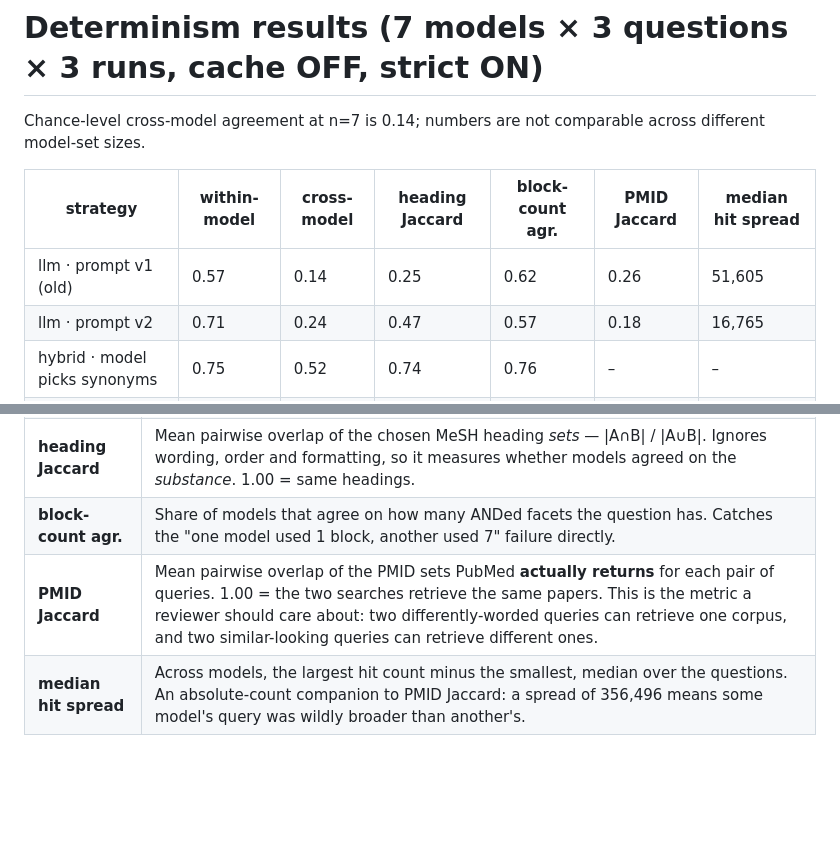
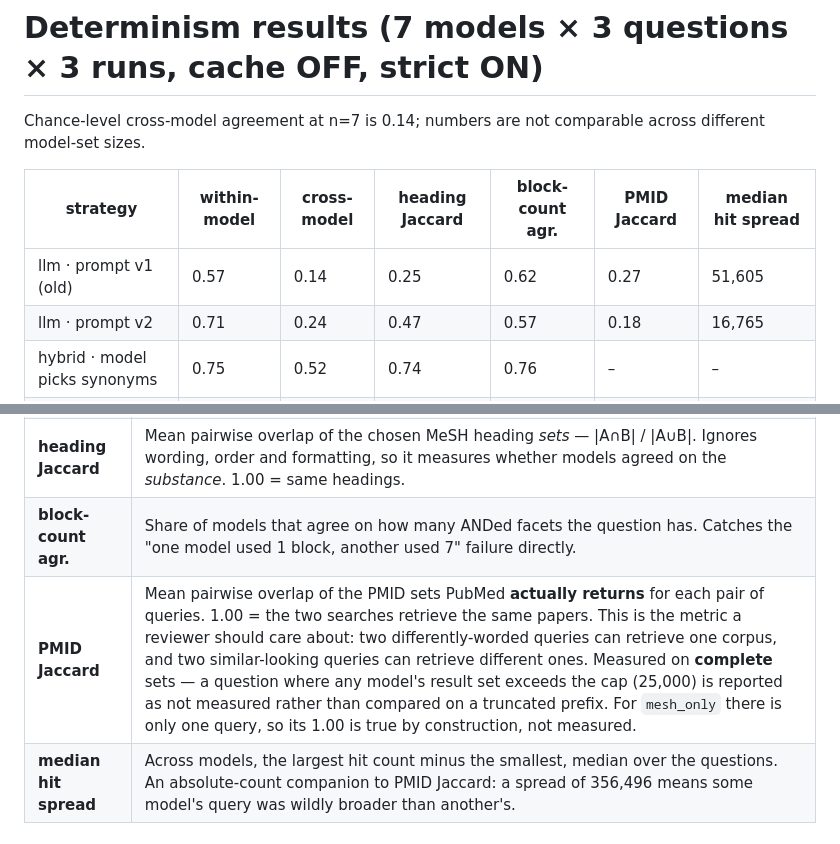
Before and after one commit to RashiTinkX/search-strategy-generator, a Markdown page: data/determinism_v3.md, 2 parts joined by grey strips. GitHub-like rendering; blank space fills up the shorter version.

```diff
--- a/data/determinism_v3.md
+++ b/data/determinism_v3.md
@@ -4,7 +4,7 @@ Chance-level cross-model agreement at n=7 is 0.14; numbers are not comparable ac
 
 | strategy | within-model | cross-model | heading Jaccard | block-count agr. | PMID Jaccard | median hit spread |
 |---|---|---|---|---|---|---|
-| llm · prompt v1 (old) | 0.57 | 0.14 | 0.25 | 0.62 | 0.26 | 51,605 |
+| llm · prompt v1 (old) | 0.57 | 0.14 | 0.25 | 0.62 | 0.27 | 51,605 |
 | llm · prompt v2 | 0.71 | 0.24 | 0.47 | 0.57 | 0.18 | 16,765 |
 | hybrid · model picks synonyms | 0.75 | 0.52 | 0.74 | 0.76 | – | – |
 | hybrid · derived synonyms | 0.90 | 0.76 | 0.95 | 0.76 | 0.68 | 348 |
@@ -18,7 +18,7 @@ Chance-level cross-model agreement at n=7 is 0.14; numbers are not comparable ac
 | **cross-model** | Different models, same question: the share that compiled the byte-identical query (modal share). **Chance level is 1/number-of-models**, so this number is meaningless without knowing how many models were in the run, and is not comparable across runs of different size. |
 | **heading Jaccard** | Mean pairwise overlap of the chosen MeSH heading *sets* — \|A∩B\| / \|A∪B\|. Ignores wording, order and formatting, so it measures whether models agreed on the *substance*. 1.00 = same headings. |
 | **block-count agr.** | Share of models that agree on how many ANDed facets the question has. Catches the "one model used 1 block, another used 7" failure directly. |
-| **PMID Jaccard** | Mean pairwise overlap of the PMID sets PubMed **actually returns** for each pair of queries. 1.00 = the two searches retrieve the same papers. This is the metric a reviewer should care about: two differently-worded queries can retrieve one corpus, and two similar-looking queries can retrieve different ones. |
+| **PMID Jaccard** | Mean pairwise overlap of the PMID sets PubMed **actually returns** for each pair of queries. 1.00 = the two searches retrieve the same papers. This is the metric a reviewer should care about: two differently-worded queries can retrieve one corpus, and two similar-looking queries can retrieve different ones. Measured on **complete** sets — a question where any model's result set exceeds the cap (25,000) is reported as not measured rather than compared on a truncated prefix. For `mesh_only` there is only one query, so its 1.00 is true by construction, not measured. |
 | **median hit spread** | Across models, the largest hit count minus the smallest, median over the questions. An absolute-count companion to PMID Jaccard: a spread of 356,496 means some model's query was wildly broader than another's. |
 
 ## What the strategies mean
```
Also changed, not shown: docs/architecture.md (+44 -10 lines), eval/README.md (+7 -0 lines), data/determinism_v3.png, data/determinism_v3_dark.png, 6 other files.
